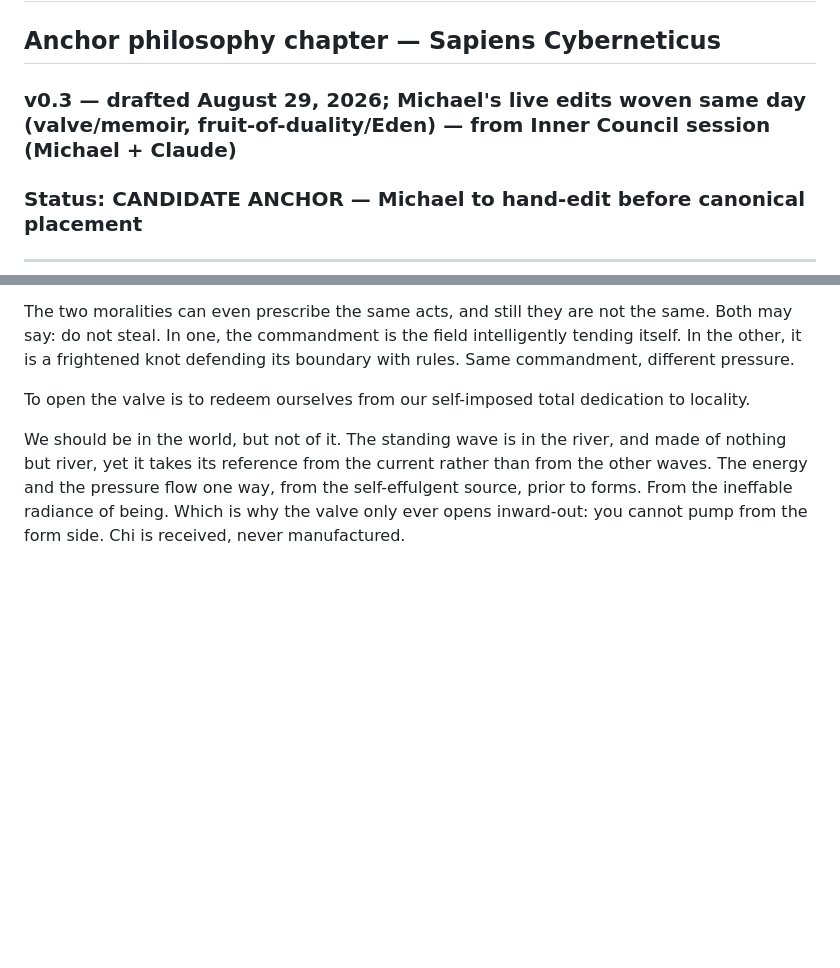
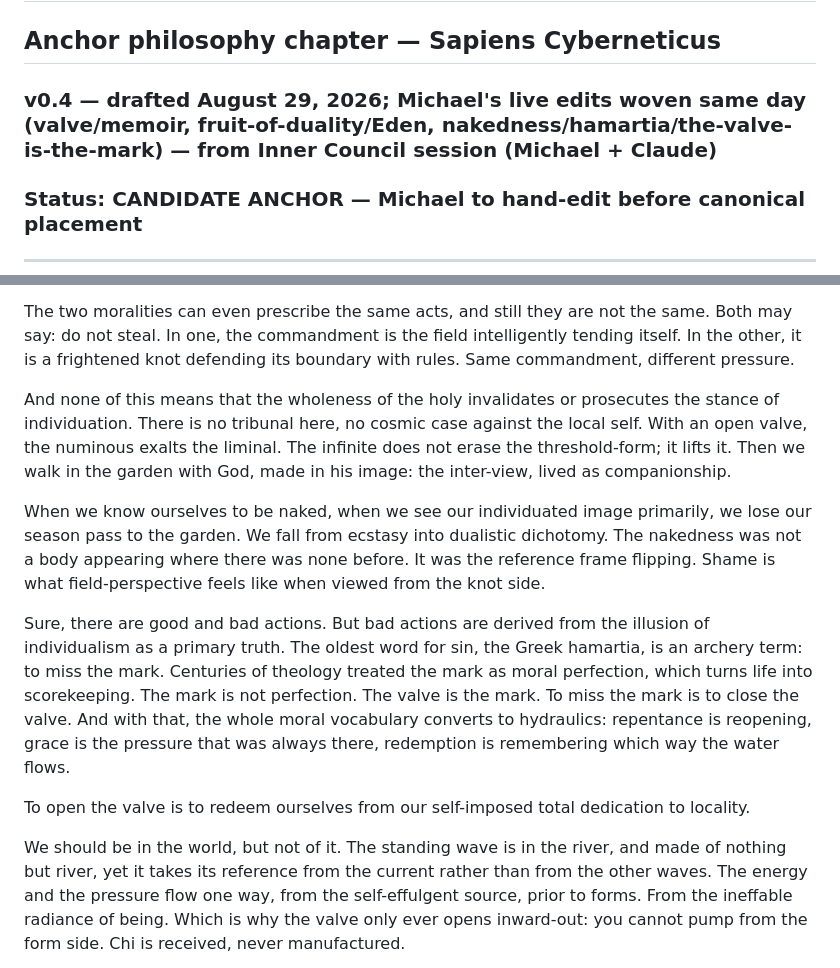
Before and after one commit to mikeyepsawyer-code/team-gaia-site, a Markdown page: manuscripts/sapiens-cyberneticus/CH_ECSTASIS_ANCHOR_v0.1.md, 2 parts joined by grey strips. Drawn GitHub-style; blank space fills up the shorter version.

Commit message:
Section 7 completion: numinous exalts the liminal, nakedness as reference-flip, hamartia / the valve is the mark (v0.4)

```diff
--- a/manuscripts/sapiens-cyberneticus/CH_ECSTASIS_ANCHOR_v0.1.md
+++ b/manuscripts/sapiens-cyberneticus/CH_ECSTASIS_ANCHOR_v0.1.md
@@ -1,6 +1,6 @@
 # Ec-stasis: The Open Valve
 ## Anchor philosophy chapter — Sapiens Cyberneticus
-### v0.3 — drafted August 29, 2026; Michael's live edits woven same day (valve/memoir, fruit-of-duality/Eden) — from Inner Council session (Michael + Claude)
+### v0.4 — drafted August 29, 2026; Michael's live edits woven same day (valve/memoir, fruit-of-duality/Eden, nakedness/hamartia/the-valve-is-the-mark) — from Inner Council session (Michael + Claude)
 ### Status: CANDIDATE ANCHOR — Michael to hand-edit before canonical placement
 
 ---
@@ -81,6 +81,12 @@ But it is a prison to eat of the fruit from the tree of the knowledge of good an
 
 The two moralities can even prescribe the same acts, and still they are not the same. Both may say: do not steal. In one, the commandment is the field intelligently tending itself. In the other, it is a frightened knot defending its boundary with rules. Same commandment, different pressure.
 
+And none of this means that the wholeness of the holy invalidates or prosecutes the stance of individuation. There is no tribunal here, no cosmic case against the local self. With an open valve, the numinous exalts the liminal. The infinite does not erase the threshold-form; it lifts it. Then we walk in the garden with God, made in his image: the inter-view, lived as companionship.
+
+When we know ourselves to be naked, when we see our individuated image primarily, we lose our season pass to the garden. We fall from ecstasy into dualistic dichotomy. The nakedness was not a body appearing where there was none before. It was the reference frame flipping. Shame is what field-perspective feels like when viewed from the knot side.
+
+Sure, there are good and bad actions. But bad actions are derived from the illusion of individualism as a primary truth. The oldest word for sin, the Greek hamartia, is an archery term: to miss the mark. Centuries of theology treated the mark as moral perfection, which turns life into scorekeeping. The mark is not perfection. The valve is the mark. To miss the mark is to close the valve. And with that, the whole moral vocabulary converts to hydraulics: repentance is reopening, grace is the pressure that was always there, redemption is remembering which way the water flows.
+
 To open the valve is to redeem ourselves from our self-imposed total dedication to locality.
 
 We should be in the world, but not of it. The standing wave is in the river, and made of nothing but river, yet it takes its reference from the current rather than from the other waves. The energy and the pressure flow one way, from the self-effulgent source, prior to forms. From the ineffable radiance of being. Which is why the valve only ever opens inward-out: you cannot pump from the form side. Chi is received, never manufactured.
```
